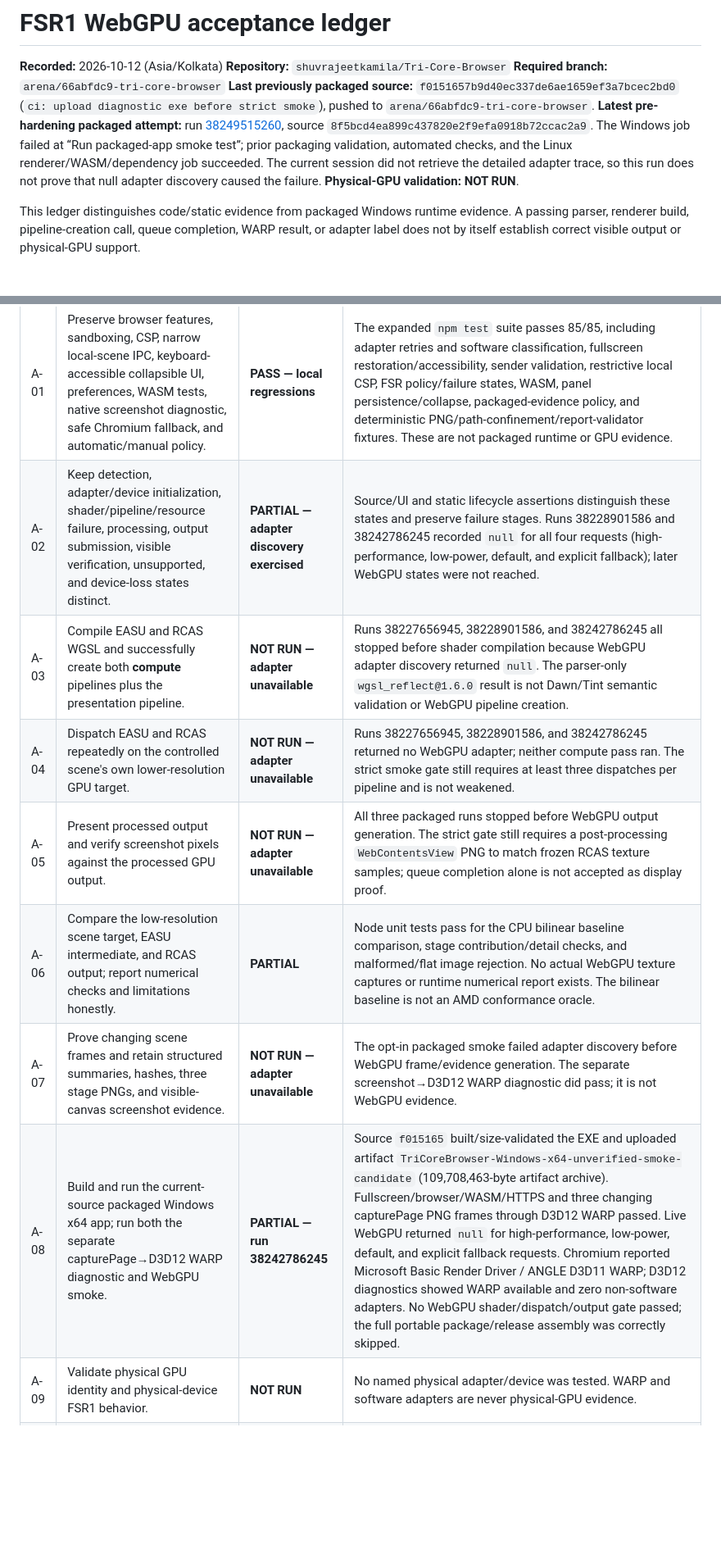
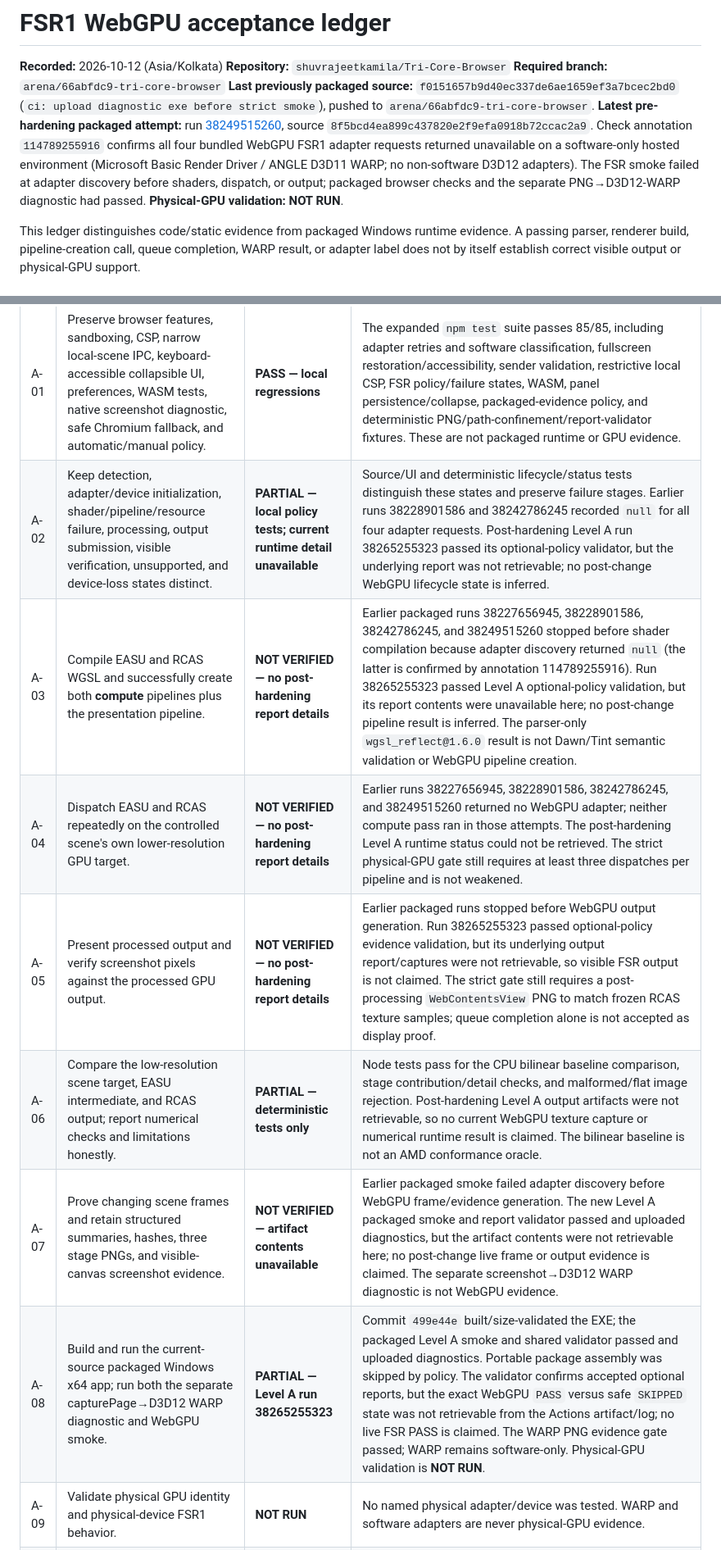
Before and after one commit to shuvrajeetkamila/Tri-Core-Browser, a Markdown page: docs/FSR1_WEBGPU_ACCEPTANCE_LEDGER.md, 2 parts joined by grey strips. Shown at 82% size. Drawn GitHub-style; blank space fills up the shorter version.

```diff
--- a/docs/FSR1_WEBGPU_ACCEPTANCE_LEDGER.md
+++ b/docs/FSR1_WEBGPU_ACCEPTANCE_LEDGER.md
@@ -4,7 +4,7 @@
 **Repository:** `shuvrajeetkamila/Tri-Core-Browser`
 **Required branch:** `arena/66abfdc9-tri-core-browser`
 **Last previously packaged source:** `f0151657b9d40ec337de6ae1659ef3a7bcec2bd0` (`ci: upload diagnostic exe before strict smoke`), pushed to `arena/66abfdc9-tri-core-browser`.
-**Latest pre-hardening packaged attempt:** run [38249515260](https://github.com/shuvrajeetkamila/Tri-Core-Browser/actions/runs/38249515260), source `8f5bcd4ea899c437820e2f9efa0918b72ccac2a9`. The Windows job failed at “Run packaged-app smoke test”; prior packaging validation, automated checks, and the Linux renderer/WASM/dependency job succeeded. The current session did not retrieve the detailed adapter trace, so this run does not prove that null adapter discovery caused the failure.
+**Latest pre-hardening packaged attempt:** run [38249515260](https://github.com/shuvrajeetkamila/Tri-Core-Browser/actions/runs/38249515260), source `8f5bcd4ea899c437820e2f9efa0918b72ccac2a9`. Check annotation `114789255916` confirms all four bundled WebGPU FSR1 adapter requests returned unavailable on a software-only hosted environment (Microsoft Basic Render Driver / ANGLE D3D11 WARP; no non-software D3D12 adapters). The FSR smoke failed at adapter discovery before shaders, dispatch, or output; packaged browser checks and the separate PNG→D3D12-WARP diagnostic had passed.
 **Physical-GPU validation:** **NOT RUN**.
 
 This ledger distinguishes code/static evidence from packaged Windows runtime evidence. A passing parser, renderer build, pipeline-creation call, queue completion, WARP result, or adapter label does not by itself establish correct visible output or physical-GPU support.
@@ -14,13 +14,13 @@ This ledger distinguishes code/static evidence from packaged Windows runtime evi
 | ID | Acceptance criterion | Current result | Evidence / limitation |
 | --- | --- | --- | --- |
 | A-01 | Preserve browser features, sandboxing, CSP, narrow local-scene IPC, keyboard-accessible collapsible UI, preferences, WASM tests, native screenshot diagnostic, safe Chromium fallback, and automatic/manual policy. | **PASS — local regressions** | The expanded `npm test` suite passes 85/85, including adapter retries and software classification, fullscreen restoration/accessibility, sender validation, restrictive local CSP, FSR policy/failure states, WASM, panel persistence/collapse, packaged-evidence policy, and deterministic PNG/path-confinement/report-validator fixtures. These are not packaged runtime or GPU evidence. |
-| A-02 | Keep detection, adapter/device initialization, shader/pipeline/resource failure, processing, output submission, visible verification, unsupported, and device-loss states distinct. | **PARTIAL — adapter discovery exercised** | Source/UI and static lifecycle assertions distinguish these states and preserve failure stages. Runs 38228901586 and 38242786245 recorded `null` for all four requests (high-performance, low-power, default, and explicit fallback); later WebGPU states were not reached. |
-| A-03 | Compile EASU and RCAS WGSL and successfully create both **compute** pipelines plus the presentation pipeline. | **NOT RUN — adapter unavailable** | Runs 38227656945, 38228901586, and 38242786245 all stopped before shader compilation because WebGPU adapter discovery returned `null`. The parser-only `wgsl_reflect@1.6.0` result is not Dawn/Tint semantic validation or WebGPU pipeline creation. |
-| A-04 | Dispatch EASU and RCAS repeatedly on the controlled scene's own lower-resolution GPU target. | **NOT RUN — adapter unavailable** | Runs 38227656945, 38228901586, and 38242786245 returned no WebGPU adapter; neither compute pass ran. The strict smoke gate still requires at least three dispatches per pipeline and is not weakened. |
-| A-05 | Present processed output and verify screenshot pixels against the processed GPU output. | **NOT RUN — adapter unavailable** | All three packaged runs stopped before WebGPU output generation. The strict gate still requires a post-processing `WebContentsView` PNG to match frozen RCAS texture samples; queue completion alone is not accepted as display proof. |
-| A-06 | Compare the low-resolution scene target, EASU intermediate, and RCAS output; report numerical checks and limitations honestly. | **PARTIAL** | Node unit tests pass for the CPU bilinear baseline comparison, stage contribution/detail checks, and malformed/flat image rejection. No actual WebGPU texture captures or runtime numerical report exists. The bilinear baseline is not an AMD conformance oracle. |
-| A-07 | Prove changing scene frames and retain structured summaries, hashes, three stage PNGs, and visible-canvas screenshot evidence. | **NOT RUN — adapter unavailable** | The opt-in packaged smoke failed adapter discovery before WebGPU frame/evidence generation. The separate screenshot→D3D12 WARP diagnostic did pass; it is not WebGPU evidence. |
-| A-08 | Build and run the current-source packaged Windows x64 app; run both the separate capturePage→D3D12 WARP diagnostic and WebGPU smoke. | **PARTIAL — run 38242786245** | Source `f015165` built/size-validated the EXE and uploaded artifact `TriCoreBrowser-Windows-x64-unverified-smoke-candidate` (109,708,463-byte artifact archive). Fullscreen/browser/WASM/HTTPS and three changing capturePage PNG frames through D3D12 WARP passed. Live WebGPU returned `null` for high-performance, low-power, default, and explicit fallback requests. Chromium reported Microsoft Basic Render Driver / ANGLE D3D11 WARP; D3D12 diagnostics showed WARP available and zero non-software adapters. No WebGPU shader/dispatch/output gate passed; the full portable package/release assembly was correctly skipped. |
+| A-02 | Keep detection, adapter/device initialization, shader/pipeline/resource failure, processing, output submission, visible verification, unsupported, and device-loss states distinct. | **PARTIAL — local policy tests; current runtime detail unavailable** | Source/UI and deterministic lifecycle/status tests distinguish these states and preserve failure stages. Earlier runs 38228901586 and 38242786245 recorded `null` for all four adapter requests. Post-hardening Level A run 38265255323 passed its optional-policy validator, but the underlying report was not retrievable; no post-change WebGPU lifecycle state is inferred. |
+| A-03 | Compile EASU and RCAS WGSL and successfully create both **compute** pipelines plus the presentation pipeline. | **NOT VERIFIED — no post-hardening report details** | Earlier packaged runs 38227656945, 38228901586, 38242786245, and 38249515260 stopped before shader compilation because adapter discovery returned `null` (the latter is confirmed by annotation 114789255916). Run 38265255323 passed Level A optional-policy validation, but its report contents were unavailable here; no post-change pipeline result is inferred. The parser-only `wgsl_reflect@1.6.0` result is not Dawn/Tint semantic validation or WebGPU pipeline creation. |
+| A-04 | Dispatch EASU and RCAS repeatedly on the controlled scene's own lower-resolution GPU target. | **NOT VERIFIED — no post-hardening report details** | Earlier runs 38227656945, 38228901586, 38242786245, and 38249515260 returned no WebGPU adapter; neither compute pass ran in those attempts. The post-hardening Level A runtime status could not be retrieved. The strict physical-GPU gate still requires at least three dispatches per pipeline and is not weakened. |
+| A-05 | Present processed output and verify screenshot pixels against the processed GPU output. | **NOT VERIFIED — no post-hardening report details** | Earlier packaged runs stopped before WebGPU output generation. Run 38265255323 passed optional-policy evidence validation, but its underlying output report/captures were not retrievable, so visible FSR output is not claimed. The strict gate still requires a post-processing `WebContentsView` PNG to match frozen RCAS texture samples; queue completion alone is not accepted as display proof. |
+| A-06 | Compare the low-resolution scene target, EASU intermediate, and RCAS output; report numerical checks and limitations honestly. | **PARTIAL — deterministic tests only** | Node tests pass for the CPU bilinear baseline comparison, stage contribution/detail checks, and malformed/flat image rejection. Post-hardening Level A output artifacts were not retrievable, so no current WebGPU texture capture or numerical runtime result is claimed. The bilinear baseline is not an AMD conformance oracle. |
+| A-07 | Prove changing scene frames and retain structured summaries, hashes, three stage PNGs, and visible-canvas screenshot evidence. | **NOT VERIFIED — artifact contents unavailable** | Earlier packaged smoke failed adapter discovery before WebGPU frame/evidence generation. The new Level A packaged smoke and report validator passed and uploaded diagnostics, but the artifact contents were not retrievable here; no post-change live frame or output evidence is claimed. The separate screenshot→D3D12 WARP diagnostic is not WebGPU evidence. |
+| A-08 | Build and run the current-source packaged Windows x64 app; run both the separate capturePage→D3D12 WARP diagnostic and WebGPU smoke. | **PARTIAL — Level A run 38265255323** | Commit `499e44e` built/size-validated the EXE; the packaged Level A smoke and shared validator passed and uploaded diagnostics. Portable package assembly was skipped by policy. The validator confirms accepted optional reports, but the exact WebGPU `PASS` versus safe `SKIPPED` state was not retrievable from the Actions artifact/log; no live FSR PASS is claimed. The WARP PNG evidence gate passed; WARP remains software-only. Physical-GPU validation is **NOT RUN**. |
 | A-09 | Validate physical GPU identity and physical-device FSR1 behavior. | **NOT RUN** | No named physical adapter/device was tested. WARP and software adapters are never physical-GPU evidence. |
 | A-10 | Make no claims of DLSS, arbitrary-page/game support, DRM/video/cloud-stream support, or performance gains without direct evidence. | **PASS — scoped source/docs** | DLSS remains unimplemented; the live path is opt-in and limited to the bundled game-owned WebGPU scene. Ordinary pages remain Chromium; no FPS or performance gain is claimed. |
 | A-11 | Review the eight moderate npm findings and avoid forced/breaking upgrades. | **PARTIAL — reviewed, unresolved upstream chain** | Full locked tree has 8 moderate, 0 high, 0 critical. They converge on `sprintf-js@1.1.3` through `roarr@2.15.4` → `global-agent@3.0.0` → builder's `@electron/get@3.1.0`. Registry reports no `sprintf-js@1.1.4`; audit's suggested `electron-builder@26.5.0` remediation is flagged semver-major and would change the pinned `26.17.0` build chain. No force, downgrade, or unverified override was applied. Re-test a compatible upstream fix with Windows packaging before adopting it. |
```
Also changed, not shown: other parts of docs/FSR1_WEBGPU_ACCEPTANCE_LEDGER.md (+2 -1 lines), docs/BUILD_WINDOWS.md (+2 -2 lines), docs/WEBGPU_CI_VALIDATION_REPORT.md (+15 -11 lines).
